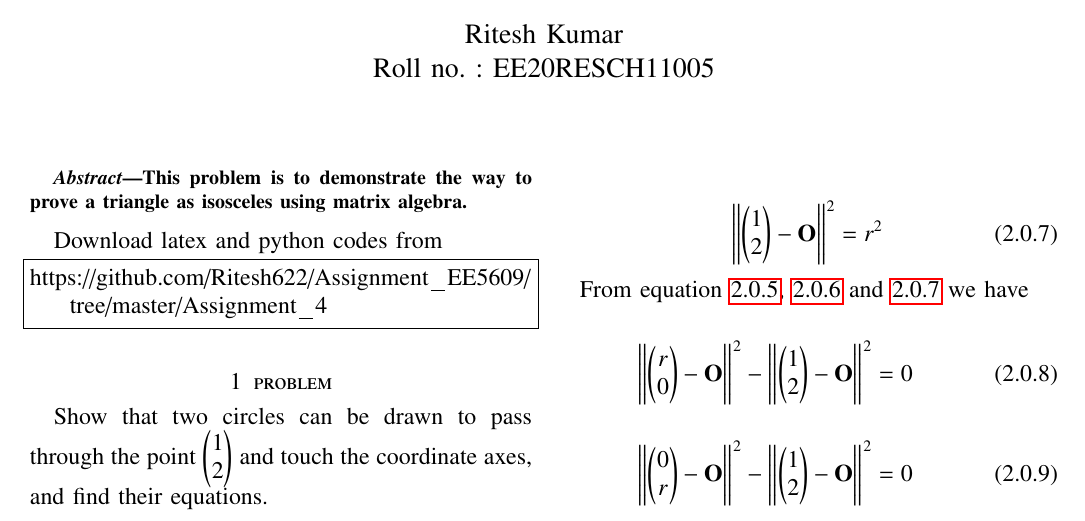
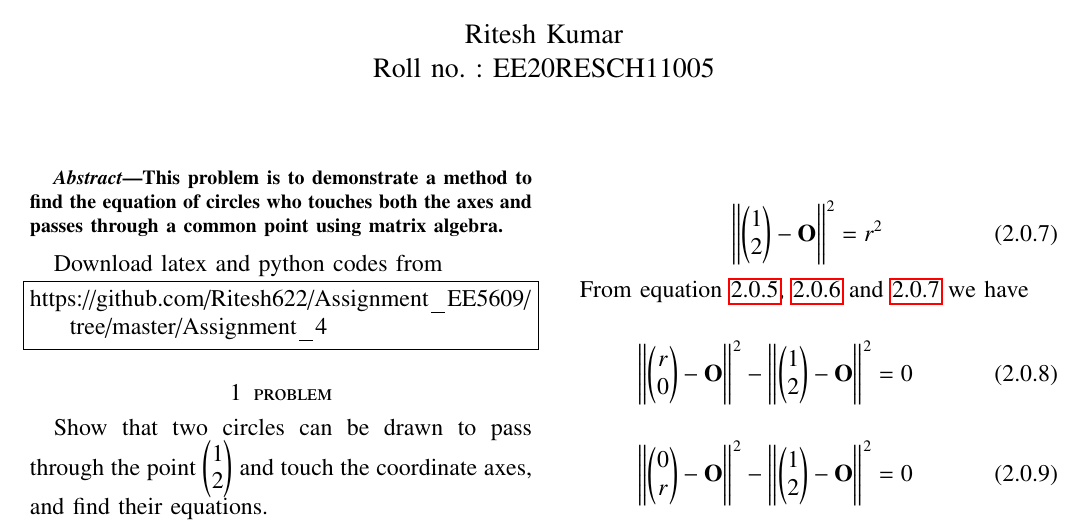
Before and after one commit to Ritesh622/Assignment, a LaTeX problem sheet (Assignment_4/Assignment 4.tex): part of page 1 of 2, cut so that both start at the same text. Compiled offline with pdfLaTeX.

Commit message:
Update Assignment 4.tex

```diff
--- a/Assignment_4/Assignment 4.tex
+++ b/Assignment_4/Assignment 4.tex
@@ -131,7 +131,7 @@ columns=fullflexible
 \renewcommand{\thefigure}{\theenumi}
 \renewcommand{\thetable}{\theenumi}
 \begin{abstract}
-This problem is to demonstrate the way to prove a triangle as isosceles using matrix algebra.
+This problem is to demonstrate a method to find the equation of circles who touches both the axes and passes through a common point using matrix algebra.
 \end{abstract}
 Download latex and python codes from
 \begin{lstlisting}
```
